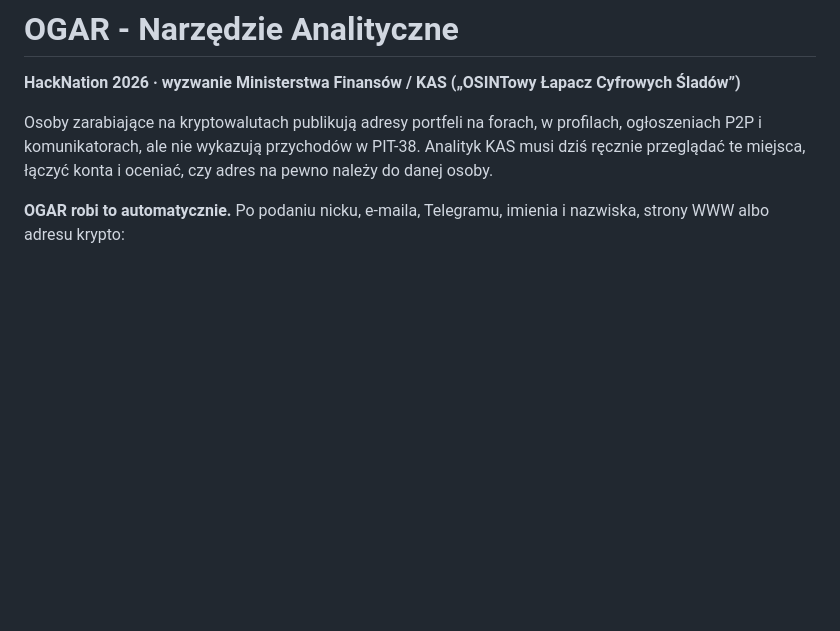
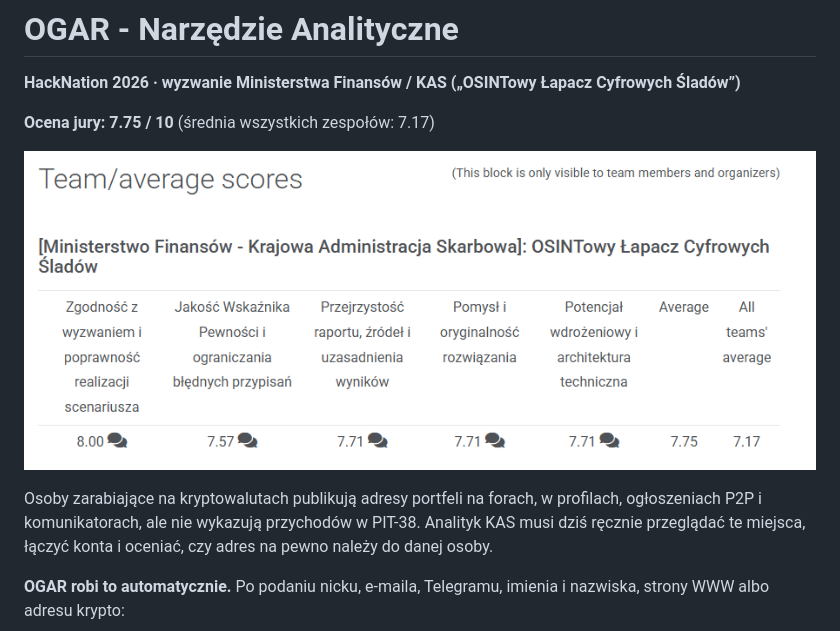
Before and after one commit to pilarhz/Hacknation2026-OGAR, a Markdown page: README.md, the part around the change. Rendered like a GitHub page; pictures changed too: docs/screenshots/score.png (added); blank space fills up the shorter version.

Commit message:
Score

```diff
--- a/README.md
+++ b/README.md
@@ -1,6 +1,10 @@
 # OGAR - Narzędzie Analityczne
 
 **HackNation 2026 · wyzwanie Ministerstwa Finansów / KAS („OSINTowy Łapacz Cyfrowych Śladów”)**
+
+**Ocena jury: 7.75 / 10** (średnia wszystkich zespołów: 7.17)
+
+![Ocena jury HackNation 2026](docs/screenshots/score.png)
 
 Osoby zarabiające na kryptowalutach publikują adresy portfeli na forach, w profilach, ogłoszeniach P2P i komunikatorach, ale nie wykazują przychodów w PIT-38. Analityk KAS musi dziś ręcznie przeglądać te miejsca, łączyć konta i oceniać, czy adres na pewno należy do danej osoby.
 
```
